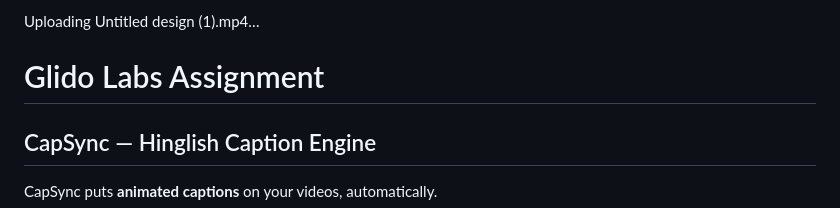
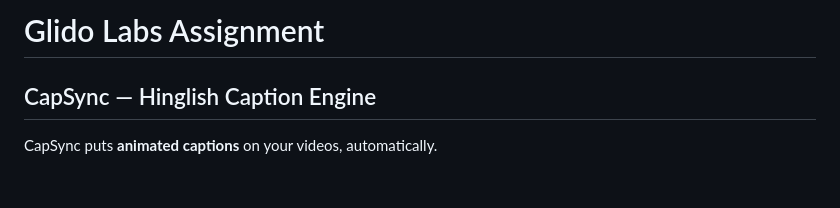
Before and after one commit to tejasvatpt/GlidoLabs, a Markdown page: README.md, the part around one of its changes. Drawn GitHub-style; blank space fills up the shorter version.

```diff
--- a/README.md
+++ b/README.md
@@ -1,6 +1,5 @@
 
 
-Uploading Untitled design (1).mp4…
 
 
 
```
Also changed, not shown: other parts of README.md (+1 -1 lines).
